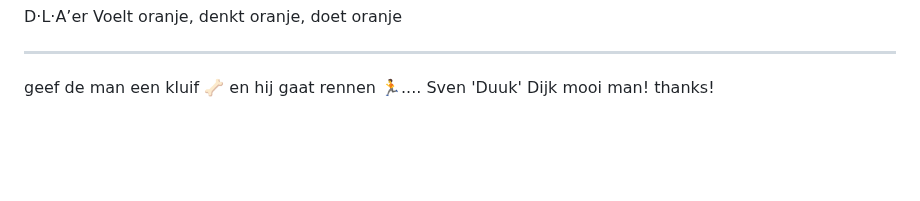
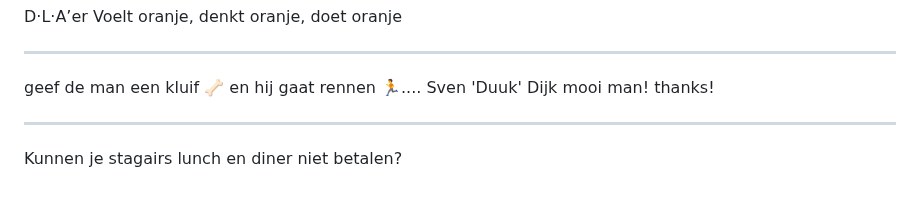
Before and after one commit to iMerijn/iMerijn.github.io, a Markdown page: quotes/quotes.md, the part around the change. Drawn GitHub-style; blank space fills up the shorter version.

Commit message:
Voeg goedgekeurde quote toe: "Kunnen je stagairs lunch en diner niet betalen?"

```diff
--- a/quotes/quotes.md
+++ b/quotes/quotes.md
@@ -327,3 +327,7 @@ Voelt oranje, denkt oranje, doet oranje
 ---
 
 geef de man een kluif 🦴 en hij gaat rennen 🏃.... Sven 'Duuk' Dijk  mooi man! thanks!
+
+---
+
+Kunnen je stagairs lunch en diner niet betalen?
```
